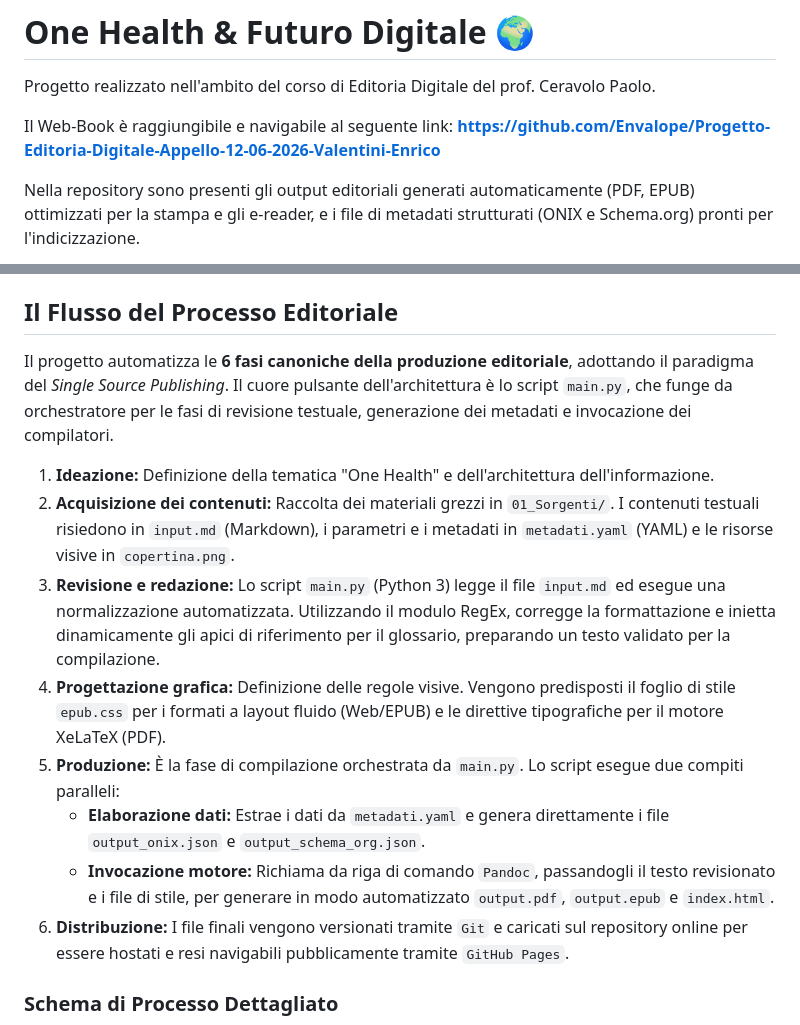
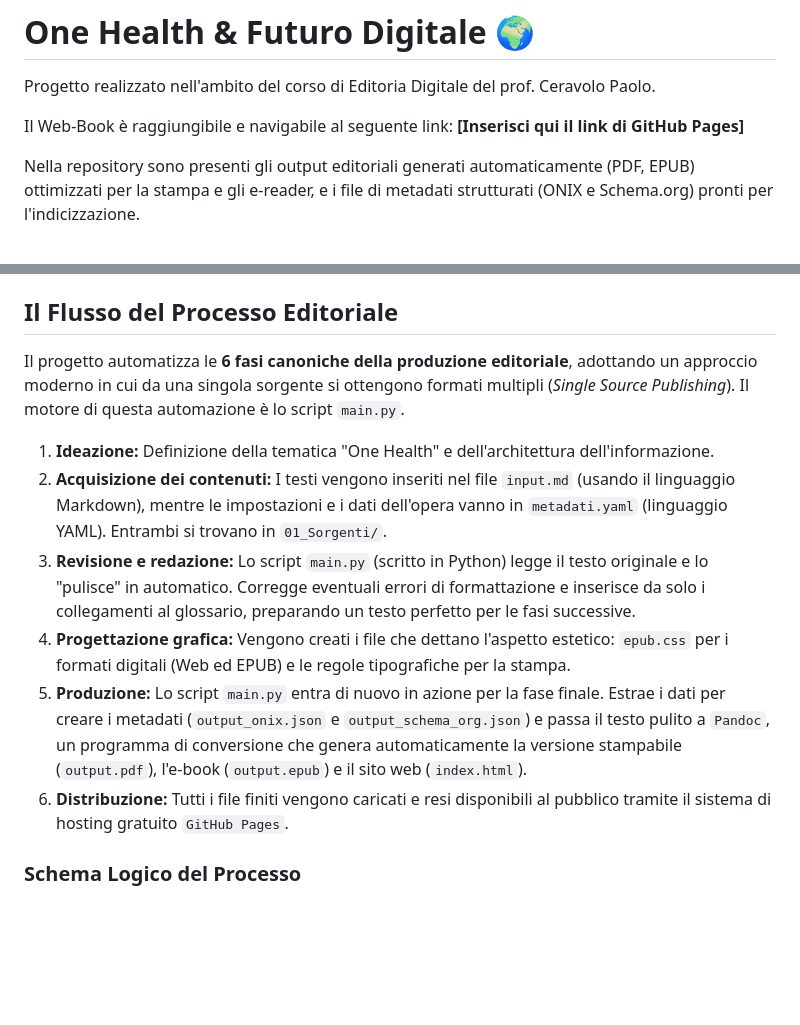
Before and after one commit to Envalope/Progetto-Editoria-Digitale-Appello-12-06-2026-Valentini-Enrico, a Markdown page: README.md, 2 parts joined by grey strips. GitHub-like rendering; blank space fills up the shorter version.

Commit message:
Aggiornamento README con schema di processo dettagliato

````diff
--- a/README.md
+++ b/README.md
@@ -2,7 +2,7 @@
 
 Progetto realizzato nell'ambito del corso di Editoria Digitale del prof. Ceravolo Paolo.
 
-Il Web-Book è raggiungibile e navigabile al seguente link: **https://github.com/Envalope/Progetto-Editoria-Digitale-Appello-12-06-2026-Valentini-Enrico**
+Il Web-Book è raggiungibile e navigabile al seguente link: **[Inserisci qui il link di GitHub Pages]**
 
 Nella repository sono presenti gli output editoriali generati automaticamente (PDF, EPUB) ottimizzati per la stampa e gli e-reader, e i file di metadati strutturati (ONIX e Schema.org) pronti per l'indicizzazione.
 
@@ -29,18 +29,16 @@ Nella repository sono presenti gli output editoriali generati automaticamente (P
 
 ## Il Flusso del Processo Editoriale
 
-Il progetto automatizza le **6 fasi canoniche della produzione editoriale**, adottando il paradigma del *Single Source Publishing*. Il cuore pulsante dell'architettura è lo script `main.py`, che funge da orchestratore per le fasi di revisione testuale, generazione dei metadati e invocazione dei compilatori.
+Il progetto automatizza le **6 fasi canoniche della produzione editoriale**, adottando un approccio moderno in cui da una singola sorgente si ottengono formati multipli (*Single Source Publishing*). Il motore di questa automazione è lo script `main.py`.
 
 1. **Ideazione:** Definizione della tematica "One Health" e dell'architettura dell'informazione.
-2. **Acquisizione dei contenuti:** Raccolta dei materiali grezzi in `01_Sorgenti/`. I contenuti testuali risiedono in `input.md` (Markdown), i parametri e i metadati in `metadati.yaml` (YAML) e le risorse visive in `copertina.png`.
-3. **Revisione e redazione:** Lo script `main.py` (Python 3) legge il file `input.md` ed esegue una normalizzazione automatizzata. Utilizzando il modulo RegEx, corregge la formattazione e inietta dinamicamente gli apici di riferimento per il glossario, preparando un testo validato per la compilazione.
-4. **Progettazione grafica:** Definizione delle regole visive. Vengono predisposti il foglio di stile `epub.css` per i formati a layout fluido (Web/EPUB) e le direttive tipografiche per il motore XeLaTeX (PDF).
-5. **Produzione:** È la fase di compilazione orchestrata da `main.py`. Lo script esegue due compiti paralleli:
-    * **Elaborazione dati:** Estrae i dati da `metadati.yaml` e genera direttamente i file `output_onix.json` e `output_schema_org.json`.
-    * **Invocazione motore:** Richiama da riga di comando `Pandoc`, passandogli il testo revisionato e i file di stile, per generare in modo automatizzato `output.pdf`, `output.epub` e `index.html`.
-6. **Distribuzione:** I file finali vengono versionati tramite `Git` e caricati sul repository online per essere hostati e resi navigabili pubblicamente tramite `GitHub Pages`.
+2. **Acquisizione dei contenuti:** I testi vengono inseriti nel file `input.md` (usando il linguaggio Markdown), mentre le impostazioni e i dati dell'opera vanno in `metadati.yaml` (linguaggio YAML). Entrambi si trovano in `01_Sorgenti/`.
+3. **Revisione e redazione:** Lo script `main.py` (scritto in Python) legge il testo originale e lo "pulisce" in automatico. Corregge eventuali errori di formattazione e inserisce da solo i collegamenti al glossario, preparando un testo perfetto per le fasi successive.
+4. **Progettazione grafica:** Vengono creati i file che dettano l'aspetto estetico: `epub.css` per i formati digitali (Web ed EPUB) e le regole tipografiche per la stampa.
+5. **Produzione:** Lo script `main.py` entra di nuovo in azione per la fase finale. Estrae i dati per creare i metadati (`output_onix.json` e `output_schema_org.json`) e passa il testo pulito a `Pandoc`, un programma di conversione che genera automaticamente la versione stampabile (`output.pdf`), l'e-book (`output.epub`) e il sito web (`index.html`).
+6. **Distribuzione:** Tutti i file finiti vengono caricati e resi disponibili al pubblico tramite il sistema di hosting gratuito `GitHub Pages`.
 
-### Schema di Processo Dettagliato
+### Schema Logico del Processo
 
 ```mermaid
 graph TD
````
Also changed, not shown: other parts of README.md (+15 -24 lines).
